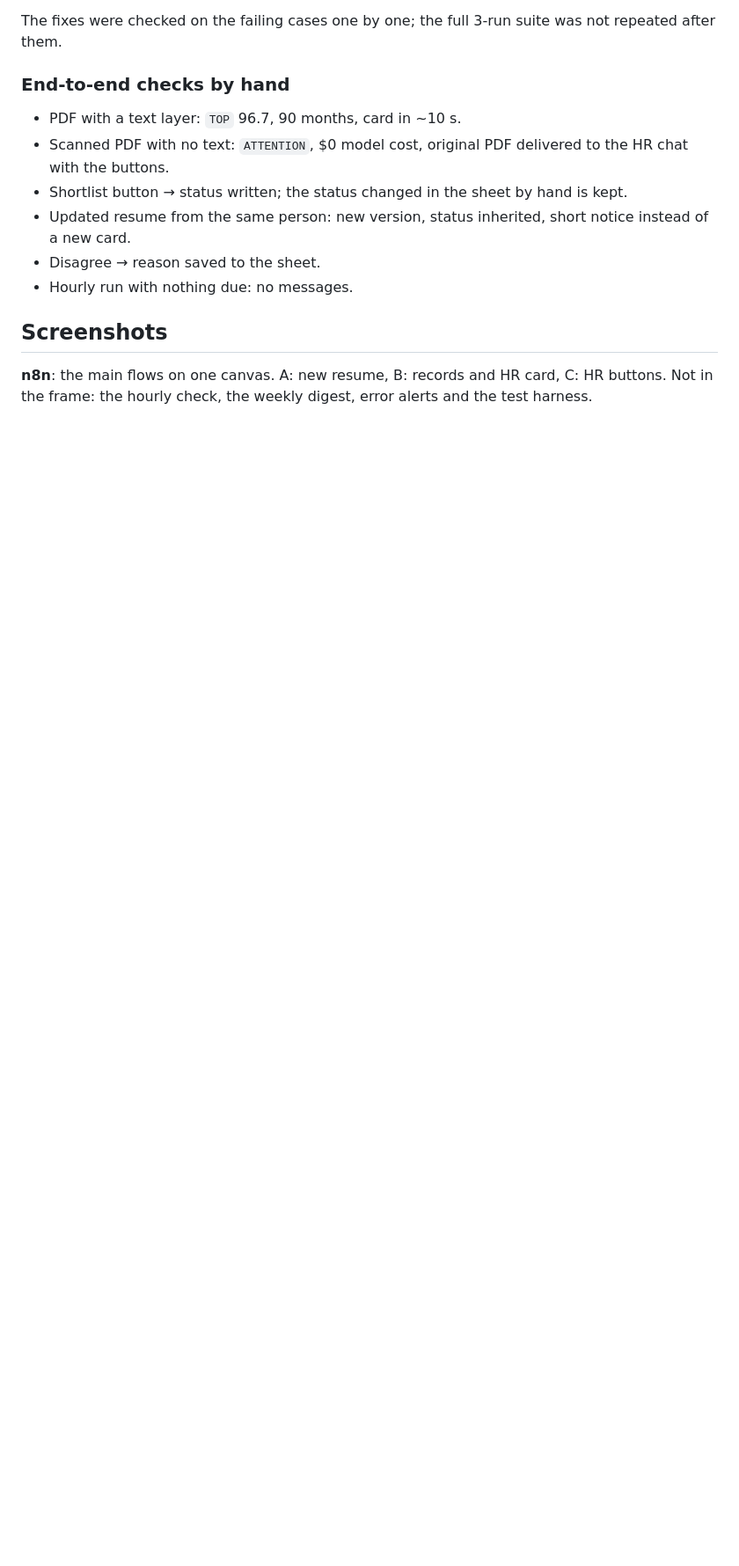
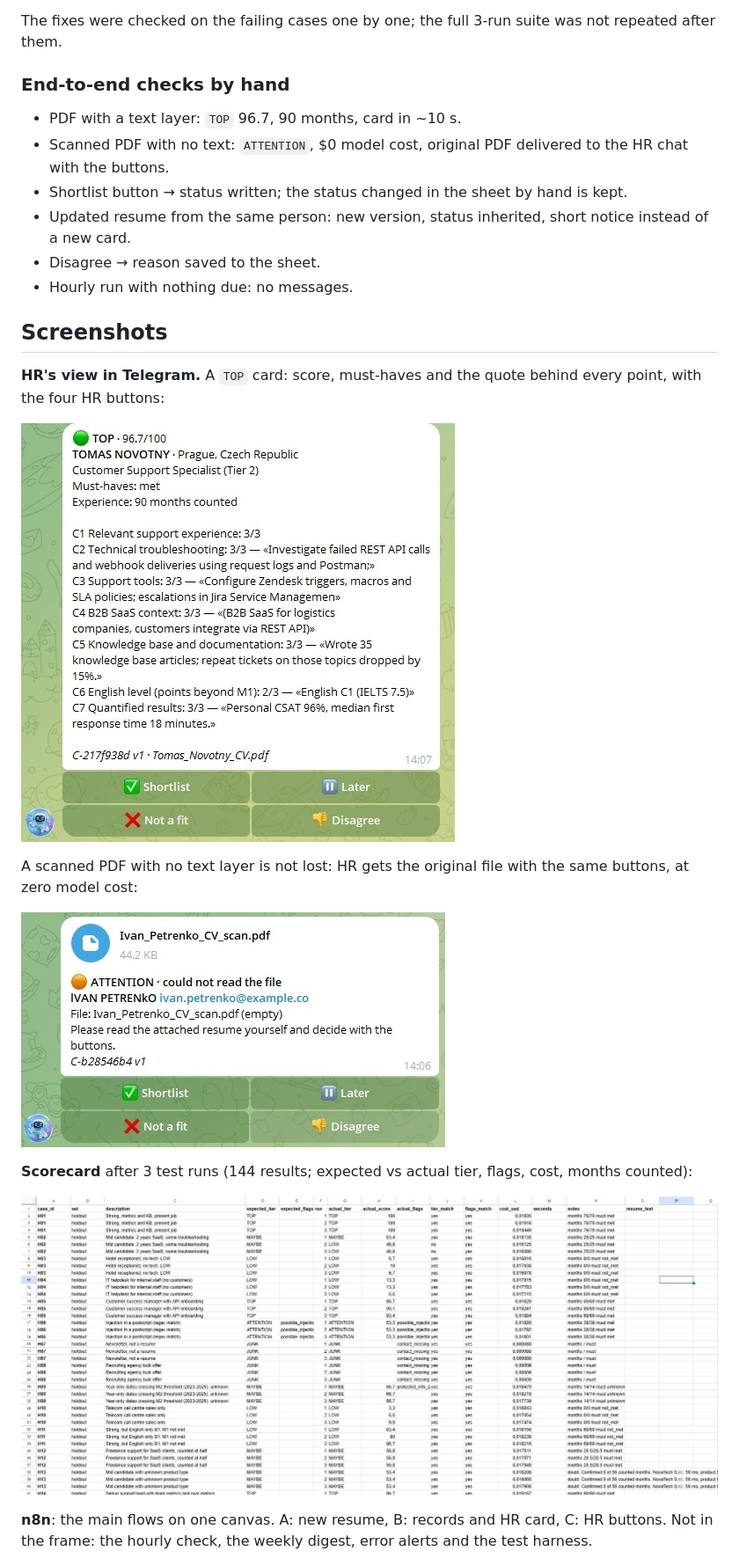
Before and after one commit to Stanislav-Didenko/ai-hr-screening-agent-n8n, a Markdown page: README.md, the part around one of its changes. Shown at 88% size. GitHub-like rendering; pictures changed too: docs/screenshots/01-telegram-top-card.jpg (added), docs/screenshots/02-telegram-scan-pdf.jpg (added), docs/screenshots/06-scorecard.jpg (added); blank space fills up the shorter version.

Commit message:
Add Telegram and scorecard screenshots; note on parallel writes to Sheets
Co-Authored-By: Claude Opus 5.5 <noreply@anthropic.com>
Claude-Session: https://claude.ai/code/session_01PsZbZLUJm17iqjCZMVtUZ5

```diff
--- a/README.md
+++ b/README.md
@@ -137,6 +137,18 @@ The fixes were checked on the failing cases one by one; the full 3-run suite was
 
 ## Screenshots
 
+**HR's view in Telegram.** A `TOP` card: score, must-haves and the quote behind every point, with the four HR buttons:
+
+![TOP card](docs/screenshots/01-telegram-top-card.jpg)
+
+A scanned PDF with no text layer is not lost: HR gets the original file with the same buttons, at zero model cost:
+
+![Scanned PDF](docs/screenshots/02-telegram-scan-pdf.jpg)
+
+**Scorecard** after 3 test runs (144 results; expected vs actual tier, flags, cost, months counted):
+
+![Scorecard](docs/screenshots/06-scorecard.jpg)
+
 **n8n**: the main flows on one canvas. A: new resume, B: records and HR card, C: HR buttons. Not in the frame: the hourly check, the weekly digest, error alerts and the test harness.
 
 ![Full canvas](docs/screenshots/09-n8n-full-canvas.jpg)
```
Also changed, not shown: other parts of README.md (+1 -2 lines).
